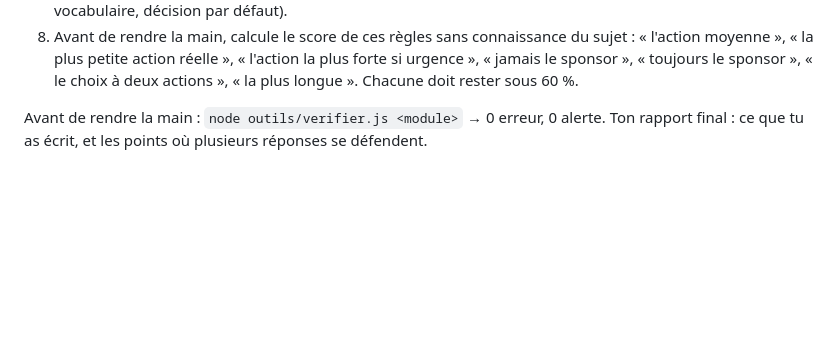
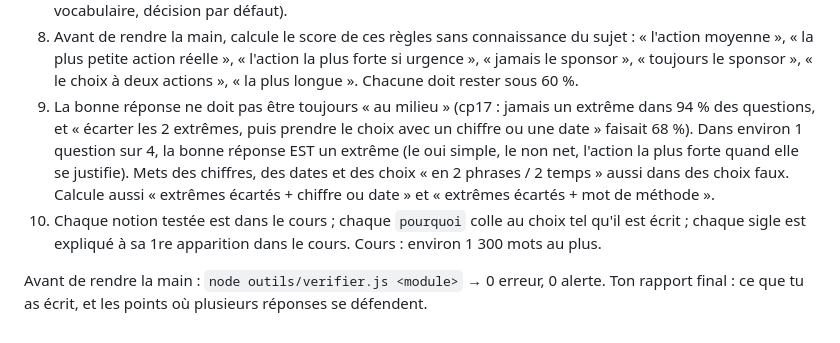
Before and after one commit to teracha/LearnSQL, a Markdown page: .claude/agents/expert-chef-projet.md, the part around the change. Drawn GitHub-style; blank space fills up the shorter version.

Commit message:
Chef de projet : leçons de la relecture de cp17 dans la fiche de l'expert
- Règle 9 : la bonne réponse est parfois un extrême ; chiffres, dates et « 2 temps » aussi dans des choix faux.
- Règle 10 : notion testée = notion du cours ; sigles expliqués ; cours d'environ 1 300 mots au plus.
- Fiche fil rouge : le plan B part seul à son déclencheur ; le 15 mars n'est pas une date du contrat.

Co-Authored-By: Claude Opus 5.5 <noreply@anthropic.com>
Claude-Session: https://claude.ai/code/session_01KppyJfaHVf6sFtzndRA3Sf

```diff
--- a/.claude/agents/expert-chef-projet.md
+++ b/.claude/agents/expert-chef-projet.md
@@ -23,6 +23,8 @@ Règles :
 6. La bonne réponse ne doit pas être la seule à faire « deux actions » (« tu fais ceci et cela ») : mets aussi des choix faux à deux actions.
 7. Le fil rouge DEMAT 2027 suit la fiche de référence de `docs/plan-chef-de-projet.md` (dates, personnages, vocabulaire, décision par défaut).
 8. Avant de rendre la main, calcule le score de ces règles sans connaissance du sujet : « l'action moyenne », « la plus petite action réelle », « l'action la plus forte si urgence », « jamais le sponsor », « toujours le sponsor », « le choix à deux actions », « la plus longue ». Chacune doit rester sous 60 %.
+9. La bonne réponse ne doit pas être toujours « au milieu » (cp17 : jamais un extrême dans 94 % des questions, et « écarter les 2 extrêmes, puis prendre le choix avec un chiffre ou une date » faisait 68 %). Dans environ 1 question sur 4, la bonne réponse EST un extrême (le oui simple, le non net, l'action la plus forte quand elle se justifie). Mets des chiffres, des dates et des choix « en 2 phrases / 2 temps » aussi dans des choix faux. Calcule aussi « extrêmes écartés + chiffre ou date » et « extrêmes écartés + mot de méthode ».
+10. Chaque notion testée est dans le cours ; chaque `pourquoi` colle au choix tel qu'il est écrit ; chaque sigle est expliqué à sa 1re apparition dans le cours. Cours : environ 1 300 mots au plus.
 
 Avant de rendre la main : `node outils/verifier.js <module>` → 0 erreur, 0 alerte.
 Ton rapport final : ce que tu as écrit, et les points où plusieurs réponses se défendent.
```
Also changed, not shown: docs/plan-chef-de-projet.md (+1 -0 lines).
